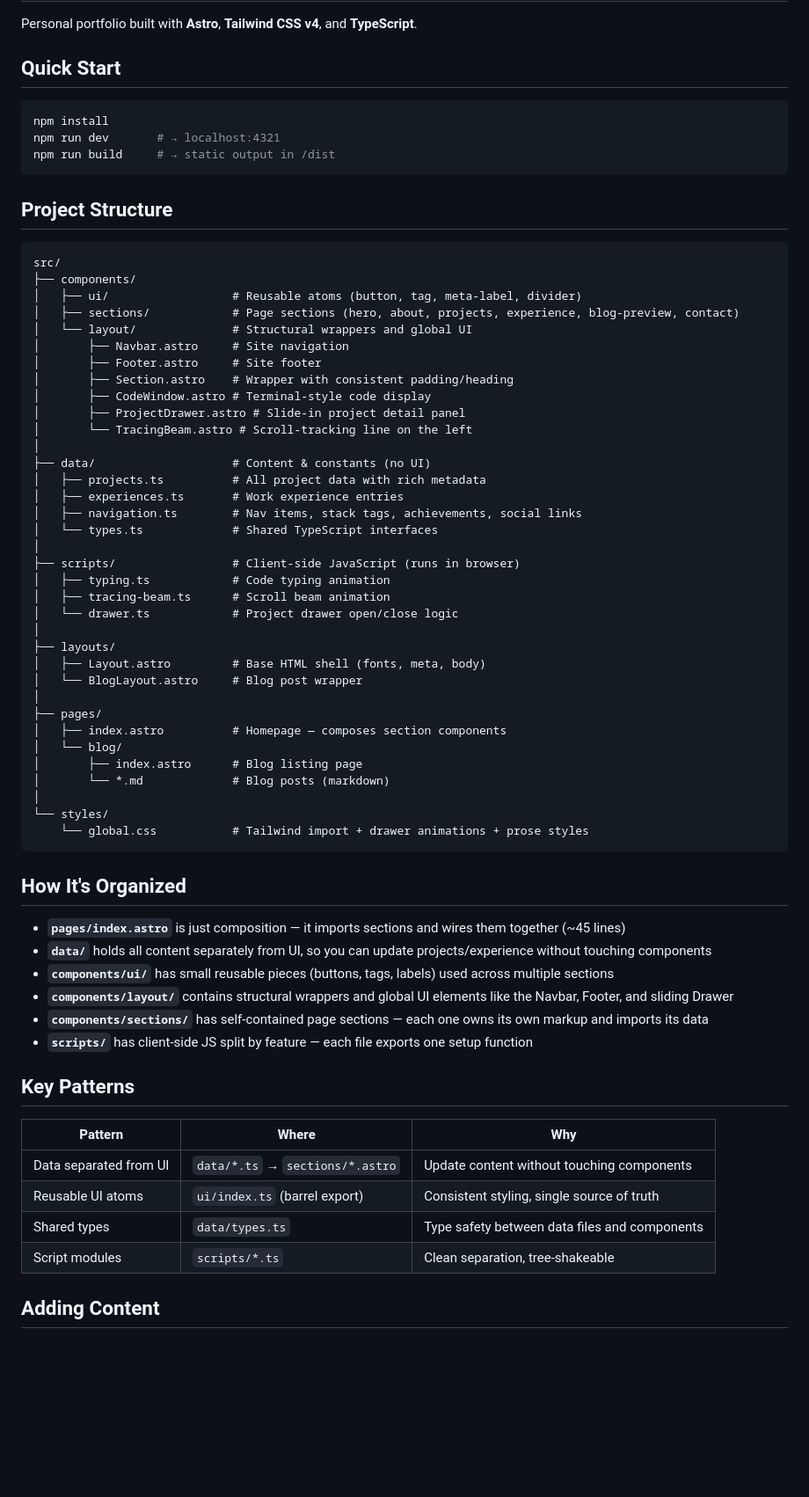
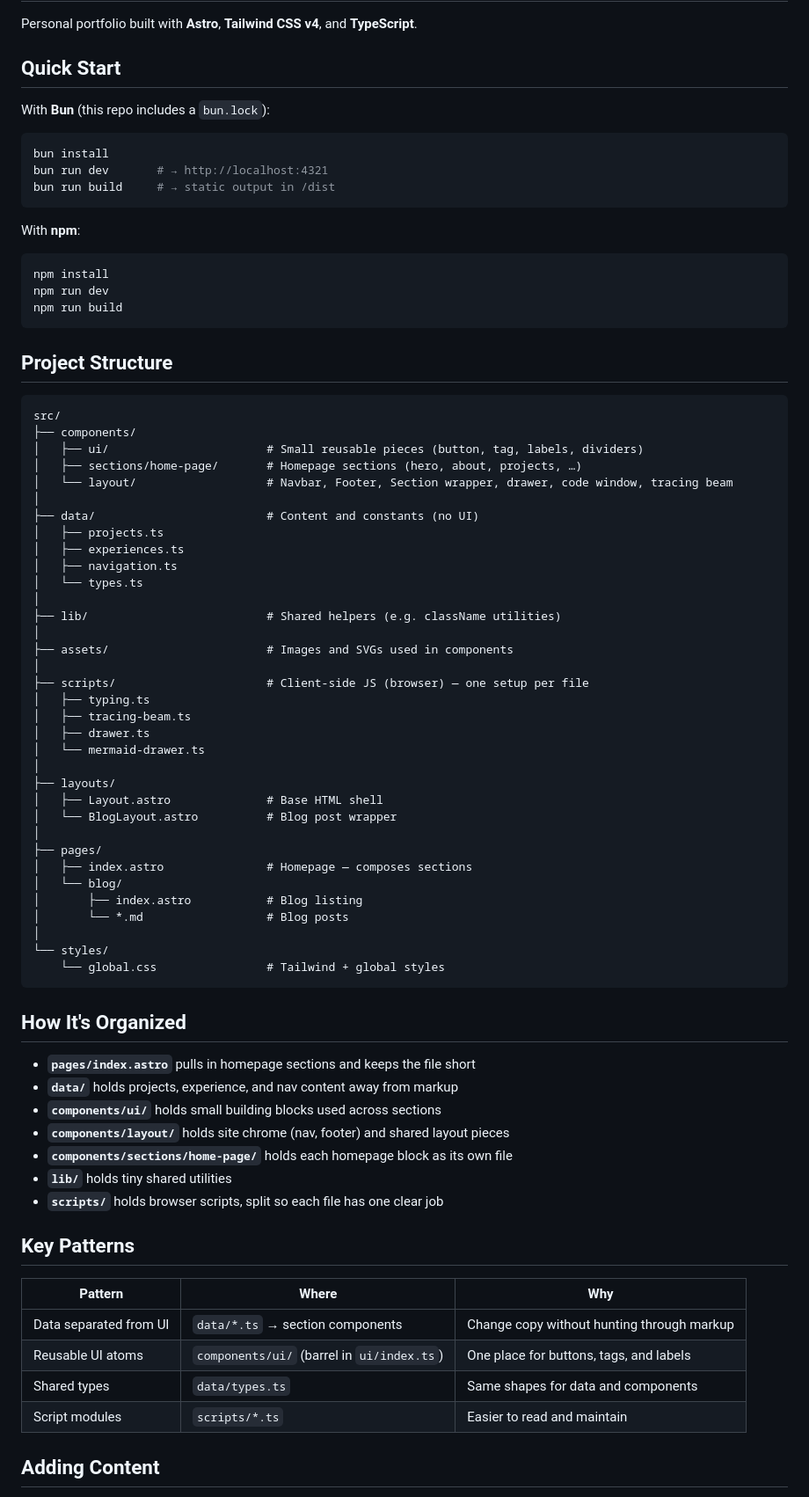
Before and after one commit to adarshswaminath/adarshswaminath.github.io, a Markdown page: README.md, the part around one of its changes. Shown at 88% size. Drawn GitHub-style; blank space fills up the shorter version.

Commit message:
docs: update README with Bun installation instructions, enhance project structure descriptions, and add code formatting guidelines

````diff
--- a/README.md
+++ b/README.md
@@ -5,10 +5,20 @@ Personal portfolio built with **Astro**, **Tailwind CSS v4**, and
 
 ## Quick Start
 
+With **Bun** (this repo includes a `bun.lock`):
+
+```bash
+bun install
+bun run dev       # → http://localhost:4321
+bun run build     # → static output in /dist
+```
+
+With **npm**:
+
 ```bash
 npm install
-npm run dev       # → localhost:4321
-npm run build     # → static output in /dist
+npm run dev
+npm run build
 ```
 
 ## Project Structure
@@ -16,64 +26,58 @@ npm run build     # → static output in /dist
 ```
 src/
 ├── components/
-│   ├── ui/                  # Reusable atoms (button, tag, meta-label, divider)
-│   ├── sections/            # Page sections (hero, about, projects, experience, blog-preview, contact)
-│   └── layout/              # Structural wrappers and global UI
-│       ├── Navbar.astro     # Site navigation
-│       ├── Footer.astro     # Site footer
-│       ├── Section.astro    # Wrapper with consistent padding/heading
-│       ├── CodeWindow.astro # Terminal-style code display
-│       ├── ProjectDrawer.astro # Slide-in project detail panel
-│       └── TracingBeam.astro # Scroll-tracking line on the left
+│   ├── ui/                       # Small reusable pieces (button, tag, labels, dividers)
+│   ├── sections/home-page/       # Homepage sections (hero, about, projects, …)
+│   └── layout/                   # Navbar, Footer, Section wrapper, drawer, code window, tracing beam
 │
-├── data/                    # Content & constants (no UI)
-│   ├── projects.ts          # All project data with rich metadata
-│   ├── experiences.ts       # Work experience entries
-│   ├── navigation.ts        # Nav items, stack tags, achievements, social links
-│   └── types.ts             # Shared TypeScript interfaces
+├── data/                         # Content and constants (no UI)
+│   ├── projects.ts
+│   ├── experiences.ts
+│   ├── navigation.ts
+│   └── types.ts
 │
-├── scripts/                 # Client-side JavaScript (runs in browser)
-│   ├── typing.ts            # Code typing animation
-│   ├── tracing-beam.ts      # Scroll beam animation
-│   └── drawer.ts            # Project drawer open/close logic
+├── lib/                          # Shared helpers (e.g. className utilities)
+│
+├── assets/                       # Images and SVGs used in components
+│
+├── scripts/                      # Client-side JS (browser) — one setup per file
+│   ├── typing.ts
+│   ├── tracing-beam.ts
+│   ├── drawer.ts
+│   └── mermaid-drawer.ts
 │
 ├── layouts/
-│   ├── Layout.astro         # Base HTML shell (fonts, meta, body)
-│   └── BlogLayout.astro     # Blog post wrapper
+│   ├── Layout.astro              # Base HTML shell
+│   └── BlogLayout.astro          # Blog post wrapper
 │
 ├── pages/
-│   ├── index.astro          # Homepage — composes section components
+│   ├── index.astro               # Homepage — composes sections
 │   └── blog/
-│       ├── index.astro      # Blog listing page
-│       └── *.md             # Blog posts (markdown)
+│       ├── index.astro           # Blog listing
+│       └── *.md                  # Blog posts
 │
 └── styles/
-    └── global.css           # Tailwind import + drawer animations + prose styles
+    └── global.css                # Tailwind + global styles
 ```
 
 ## How It's Organized
 
-- **`pages/index.astro`** is just composition — it imports sections and wires
-  them together (~45 lines)
-- **`data/`** holds all content separately from UI, so you can update
-  projects/experience without touching components
-- **`components/ui/`** has small reusable pieces (buttons, tags, labels) used
-  across multiple sections
-- **`components/layout/`** contains structural wrappers and global UI elements
-  like the Navbar, Footer, and sliding Drawer
-- **`components/sections/`** has self-contained page sections — each one owns
-  its own markup and imports its data
-- **`scripts/`** has client-side JS split by feature — each file exports one
-  setup function
+- **`pages/index.astro`** pulls in homepage sections and keeps the file short
+- **`data/`** holds projects, experience, and nav content away from markup
+- **`components/ui/`** holds small building blocks used across sections
+- **`components/layout/`** holds site chrome (nav, footer) and shared layout pieces
+- **`components/sections/home-page/`** holds each homepage block as its own file
+- **`lib/`** holds tiny shared utilities
+- **`scripts/`** holds browser scripts, split so each file has one clear job
 
 ## Key Patterns
 
-| Pattern                | Where                            | Why                                           |
-| ---------------------- | -------------------------------- | --------------------------------------------- |
-| Data separated from UI | `data/*.ts` → `sections/*.astro` | Update content without touching components    |
-| Reusable UI atoms      | `ui/index.ts` (barrel export)    | Consistent styling, single source of truth    |
-| Shared types           | `data/types.ts`                  | Type safety between data files and components |
-| Script modules         | `scripts/*.ts`                   | Clean separation, tree-shakeable              |
+| Pattern                | Where                                      | Why                                        |
+| ---------------------- | ------------------------------------------ | ------------------------------------------ |
+| Data separated from UI | `data/*.ts` → section components           | Change copy without hunting through markup |
+| Reusable UI atoms      | `components/ui/` (barrel in `ui/index.ts`) | One place for buttons, tags, and labels    |
+| Shared types           | `data/types.ts`                            | Same shapes for data and components        |
+| Script modules         | `scripts/*.ts`                             | Easier to read and maintain                |
 
 ## Adding Content
 
````
Also changed, not shown: other parts of README.md (+23 -9 lines).
